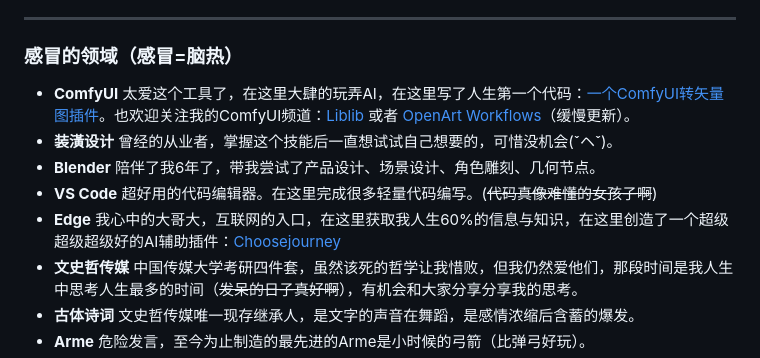
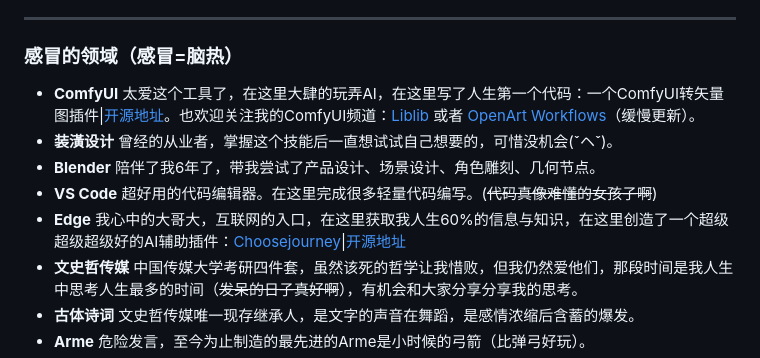
Before and after one commit to Yanick112/Yanick112.github.io, a Markdown page: src/pages/about.md, the part around the change. Rendered like a GitHub page.

Commit message:
2024-10-21-01:17:46

```diff
--- a/src/pages/about.md
+++ b/src/pages/about.md
@@ -13,11 +13,11 @@ title: "我"
 
 ### 感冒的领域（感冒=脑热）
 
-- **ComfyUI** 太爱这个工具了，在这里大肆的玩弄AI，在这里写了人生第一个代码：[一个ComfyUI转矢量图插件](https://github.com/Yanick112/ComfyUI-ToSVG)。也欢迎关注我的ComfyUI频道：[Liblib](https://www.liblib.art/userpage/dd5879869d2543acada0f96cd0f24bee/publish/workflow) 或者 [OpenArt Workflows](https://openart.ai/workflows/profile/yanick?tab=workflows&sort=latest)（缓慢更新）。
+- **ComfyUI** 太爱这个工具了，在这里大肆的玩弄AI，在这里写了人生第一个代码：一个ComfyUI转矢量图插件|[开源地址](https://github.com/Yanick112/ComfyUI-ToSVG)。也欢迎关注我的ComfyUI频道：[Liblib](https://www.liblib.art/userpage/dd5879869d2543acada0f96cd0f24bee/publish/workflow) 或者 [OpenArt Workflows](https://openart.ai/workflows/profile/yanick?tab=workflows&sort=latest)（缓慢更新）。
 - **装潢设计** 曾经的从业者，掌握这个技能后一直想试试自己想要的，可惜没机会(ˇヘˇ)。
 - **Blender** 陪伴了我6年了，带我尝试了产品设计、场景设计、角色雕刻、几何节点。
 - **VS Code** 超好用的代码编辑器。在这里完成很多轻量代码编写。(~~代码真像难懂的女孩子啊~~)
-- **Edge** 我心中的大哥大，互联网的入口，在这里获取我人生60%的信息与知识，在这里创造了一个超级超级超级好的AI辅助插件：[Choosejourney](https://microsoftedge.microsoft.com/addons/detail/choosejourney/mfpjhghgmaicdaaljjgiglmmdjoiacga)
+- **Edge** 我心中的大哥大，互联网的入口，在这里获取我人生60%的信息与知识，在这里创造了一个超级超级超级好的AI辅助插件：[Choosejourney](https://microsoftedge.microsoft.com/addons/detail/choosejourney/mfpjhghgmaicdaaljjgiglmmdjoiacga)|[开源地址](https://github.com/Yanick112/Choosejourney)
 - **文史哲传媒** 中国传媒大学考研四件套，虽然该死的哲学让我惜败，但我仍然爱他们，那段时间是我人生中思考人生最多的时间（~~发呆的日子真好啊~~），有机会和大家分享分享我的思考。
 - **古体诗词** 文史哲传媒唯一现存继承人，是文字的声音在舞蹈，是感情浓缩后含蓄的爆发。
 - **Arme** 危险发言，至今为止制造的最先进的Arme是小时候的弓箭（比弹弓好玩）。
```
Also changed, not shown: 2 other files.
